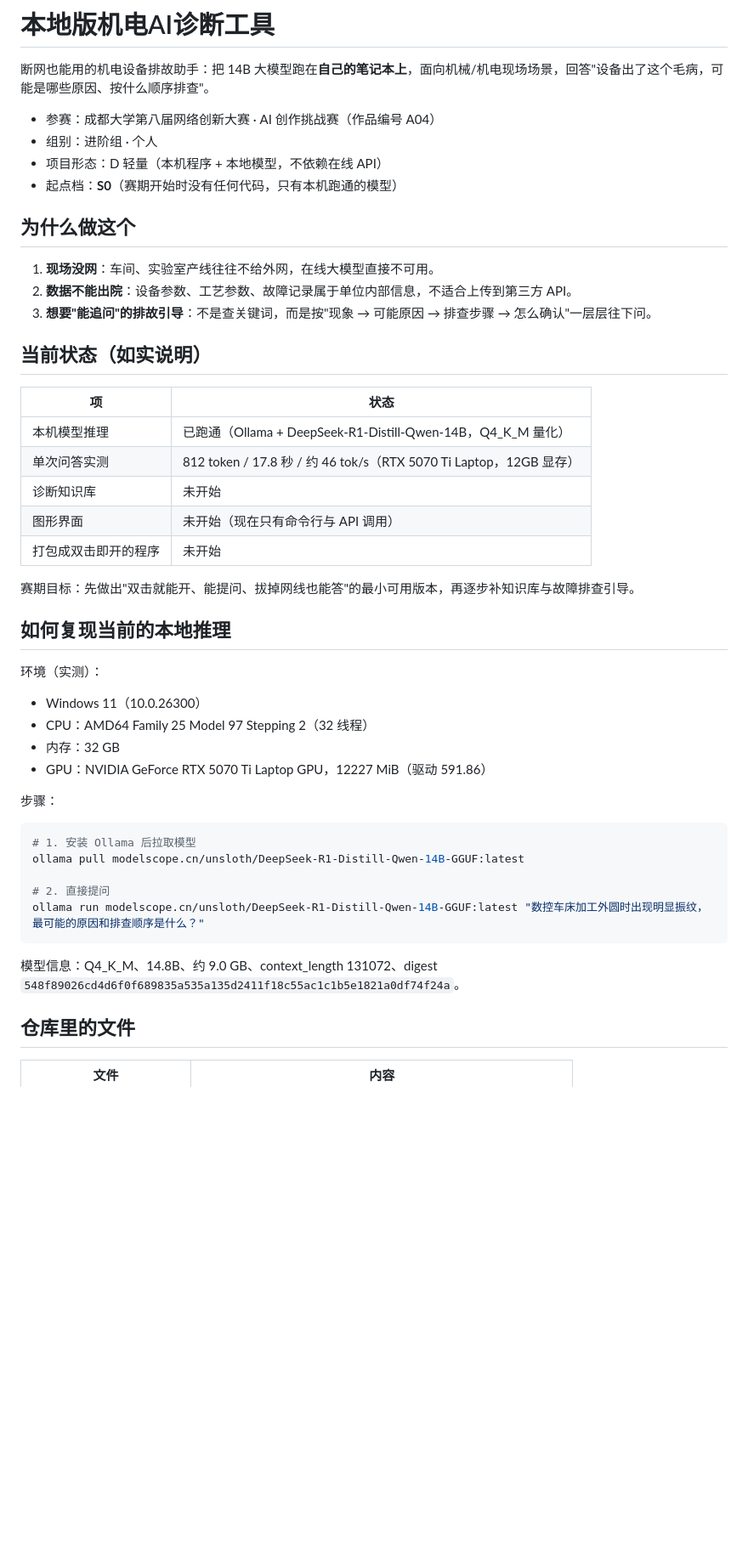
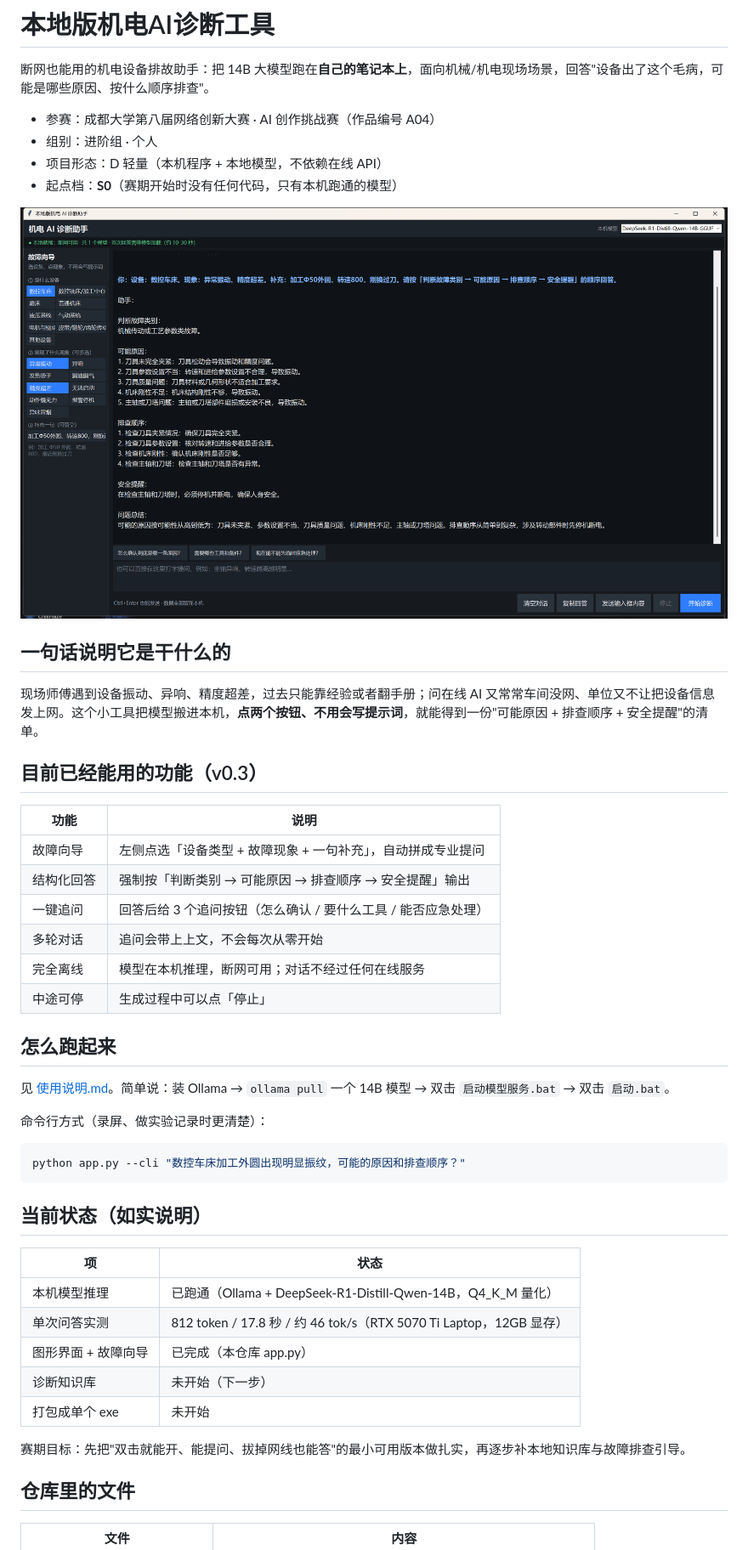
Before and after one commit to ChillHaze0315/mech-ai-diagnose, a Markdown page: README.md, the part around one of its changes. Shown at 85% size. GitHub-like rendering; pictures changed too: 截图_界面.png (added); blank space fills up the shorter version.

````diff
--- a/README.md
+++ b/README.md
@@ -7,11 +7,32 @@
 - 项目形态：D 轻量（本机程序 + 本地模型，不依赖在线 API）
 - 起点档：**S0**（赛期开始时没有任何代码，只有本机跑通的模型）
 
-## 为什么做这个
+![界面截图](截图_界面.png)
 
-1. **现场没网**：车间、实验室产线往往不给外网，在线大模型直接不可用。
-2. **数据不能出院**：设备参数、工艺参数、故障记录属于单位内部信息，不适合上传到第三方 API。
-3. **想要"能追问"的排故引导**：不是查关键词，而是按"现象 → 可能原因 → 排查步骤 → 怎么确认"一层层往下问。
+## 一句话说明它是干什么的
+
+现场师傅遇到设备振动、异响、精度超差，过去只能靠经验或者翻手册；问在线 AI 又常常车间没网、单位又不让把设备信息发上网。这个小工具把模型搬进本机，**点两个按钮、不用会写提示词**，就能得到一份"可能原因 + 排查顺序 + 安全提醒"的清单。
+
+## 目前已经能用的功能（v0.3）
+
+| 功能 | 说明 |
+|---|---|
+| 故障向导 | 左侧点选「设备类型 + 故障现象 + 一句补充」，自动拼成专业提问 |
+| 结构化回答 | 强制按「判断类别 → 可能原因 → 排查顺序 → 安全提醒」输出 |
+| 一键追问 | 回答后给 3 个追问按钮（怎么确认 / 要什么工具 / 能否应急处理） |
+| 多轮对话 | 追问会带上上文，不会每次从零开始 |
+| 完全离线 | 模型在本机推理，断网可用；对话不经过任何在线服务 |
+| 中途可停 | 生成过程中可以点「停止」 |
+
+## 怎么跑起来
+
+见 [使用说明.md](使用说明.md)。简单说：装 Ollama → `ollama pull` 一个 14B 模型 → 双击 `启动模型服务.bat` → 双击 `启动.bat`。
+
+命令行方式（录屏、做实验记录时更清楚）：
+
+```bash
+python app.py --cli "数控车床加工外圆出现明显振纹，可能的原因和排查顺序？"
+```
 
 ## 当前状态（如实说明）
 
@@ -19,32 +40,11 @@
 |---|---|
 | 本机模型推理 | 已跑通（Ollama + DeepSeek-R1-Distill-Qwen-14B，Q4_K_M 量化） |
 | 单次问答实测 | 812 token / 17.8 秒 / 约 46 tok/s（RTX 5070 Ti Laptop，12GB 显存） |
-| 诊断知识库 | 未开始 |
-| 图形界面 | 未开始（现在只有命令行与 API 调用） |
-| 打包成双击即开的程序 | 未开始 |
+| 图形界面 + 故障向导 | 已完成（本仓库 app.py） |
+| 诊断知识库 | 未开始（下一步） |
+| 打包成单个 exe | 未开始 |
 
-赛期目标：先做出"双击就能开、能提问、拔掉网线也能答"的最小可用版本，再逐步补知识库与故障排查引导。
-
-## 如何复现当前的本地推理
-
-环境（实测）：
-
-- Windows 11（10.0.26300）
-- CPU：AMD64 Family 25 Model 97 Stepping 2（32 线程）
-- 内存：32 GB
-- GPU：NVIDIA GeForce RTX 5070 Ti Laptop GPU，12227 MiB（驱动 591.86）
-
-步骤：
-
-```bash
-# 1. 安装 Ollama 后拉取模型
-ollama pull modelscope.cn/unsloth/DeepSeek-R1-Distill-Qwen-14B-GGUF:latest
-
-# 2. 直接提问
-ollama run modelscope.cn/unsloth/DeepSeek-R1-Distill-Qwen-14B-GGUF:latest "数控车床加工外圆时出现明显振纹，最可能的原因和排查顺序是什么？"
-```
-
-模型信息：Q4_K_M、14.8B、约 9.0 GB、context_length 131072、digest `548f89026cd4d6f0f689835a535a135d2411f18c55ac1c1b5e1821a0df74f24a`。
+赛期目标：先把"双击就能开、能提问、拔掉网线也能答"的最小可用版本做扎实，再逐步补本地知识库与故障排查引导。
 
 ## 仓库里的文件
 
````
Also changed, not shown: other parts of README.md (+7 -2 lines), 使用说明.md (added, +58 -0 lines), 3 other files.
